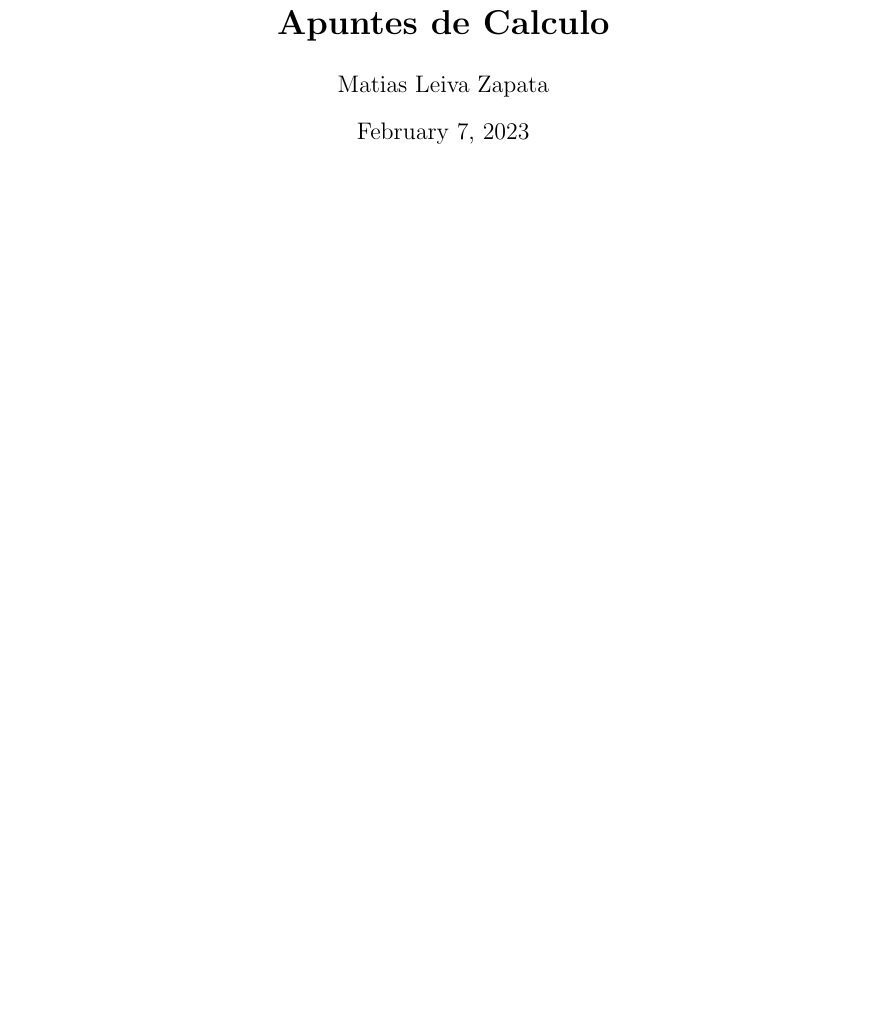
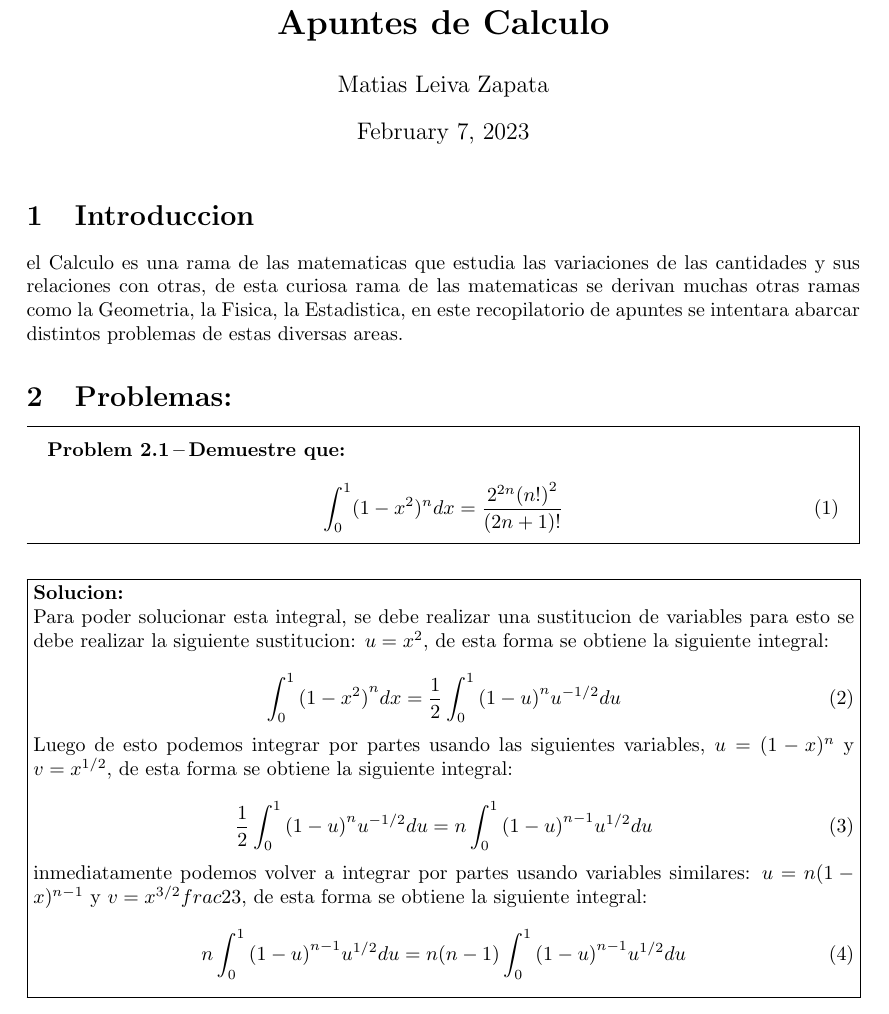
Before and after one commit to mati-leiva/Latex-Ejercicios, a LaTeX document (main.tex): part of the page, cut so that both start at the same text, the shorter picture padded with empty space. Compiled offline with LaTeX, dvips and Ghostscript.

Commit message:
3ra modificacion

```diff
--- a/main.tex
+++ b/main.tex
@@ -62,6 +63,58 @@
 \begin{document}
 \maketitle
 
+\section{Introduccion}
+el Calculo es una rama de las matematicas que estudia las variaciones de las cantidades y sus relaciones con otras,
+de esta curiosa rama de las matematicas se derivan muchas otras ramas como la Geometria, la Fisica, la Estadistica,
+ en este recopilatorio de apuntes se intentara abarcar distintos problemas de estas diversas areas.
+
+\section{Problemas:}
 
 
+
+\begin{problem}[Demuestre que:]
+\begin{equation}
+    \int_{0}^{1}(1-x^2)^n dx = \frac{2^{2n}{(n!)}^2 }{(2n+1)!}
+\end{equation}
+\end{problem}
+
+
+
+
+\begin{center}
+
+    \fbox{\parbox[a]{0.985\linewidth}{\textbf{Solucion:}
+            %Para poder solucionar esta integral, se debe realizar una sustitucion de variables,
+            %para esto se debe realizar la siguiente sustitucion: u = x^2, de esta forma se obtiene la siguiente integral:
+
+
+            Para poder solucionar esta integral, se debe realizar una sustitucion de variables
+            para esto se debe realizar la siguiente sustitucion: $ u = x^2 $,
+            de esta forma se obtiene la siguiente integral:
+
+
+            \begin{equation}
+                \int_{0}^{1}{(1-x^2)}^n dx = \frac{1}{2} \int_{0}^{1}{(1-u)}^n u^{-1/2}du
+            \end{equation}
+
+            Luego de esto podemos integrar por partes usando las siguientes variables,
+            $ u = (1-x)^n $ y $ v = x^{1/2} $,
+            de esta forma se obtiene la siguiente integral:
+
+            \begin{equation}
+            \frac{1}{2} \int_{0}^{1}{(1-u)}^n u^{-1/2}du =  n\int_{0}^{1}{(1-u)}^{  n-1} u^{1/2}du
+            \end{equation}
+
+            inmediatamente podemos volver a integrar por partes usando variables similares:
+            $ u = n(1-x)^{n-1} $ y $ v = x^{3/2} frac{2}{3}$,
+            de esta forma se obtiene la siguiente integral:
+
+            \begin{equation}
+                n\int_{0}^{1}{(1-u)}^{  n-1} u^{1/2}du = n(n-1)\int_{0}^{1}{(1-u)}^{  n-1} u^{1/2}du
+            \end{equation}
+
+            }}
+
+
+\end{center}
 \end{document}
```
Also changed, not shown: main.pdf, main.tex (1 more changed lines), 5 other files.
